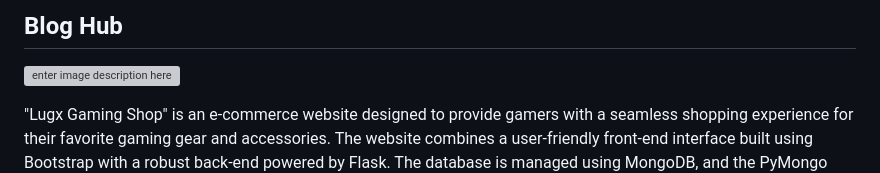
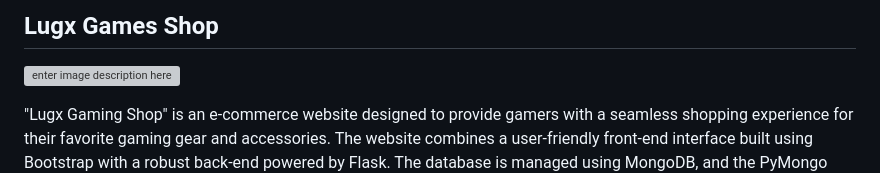
Before and after one commit to nasarali03/Lugx-Games-Store, a Markdown page: README.md, the part around the change. GitHub-like rendering; grey boxes are pictures that could not be loaded.

```diff
--- a/README.md
+++ b/README.md
@@ -1,4 +1,4 @@
-## Blog Hub
+## Lugx Games Shop
 
 ![enter image description here](/static/images/lugx.png)
 
```
